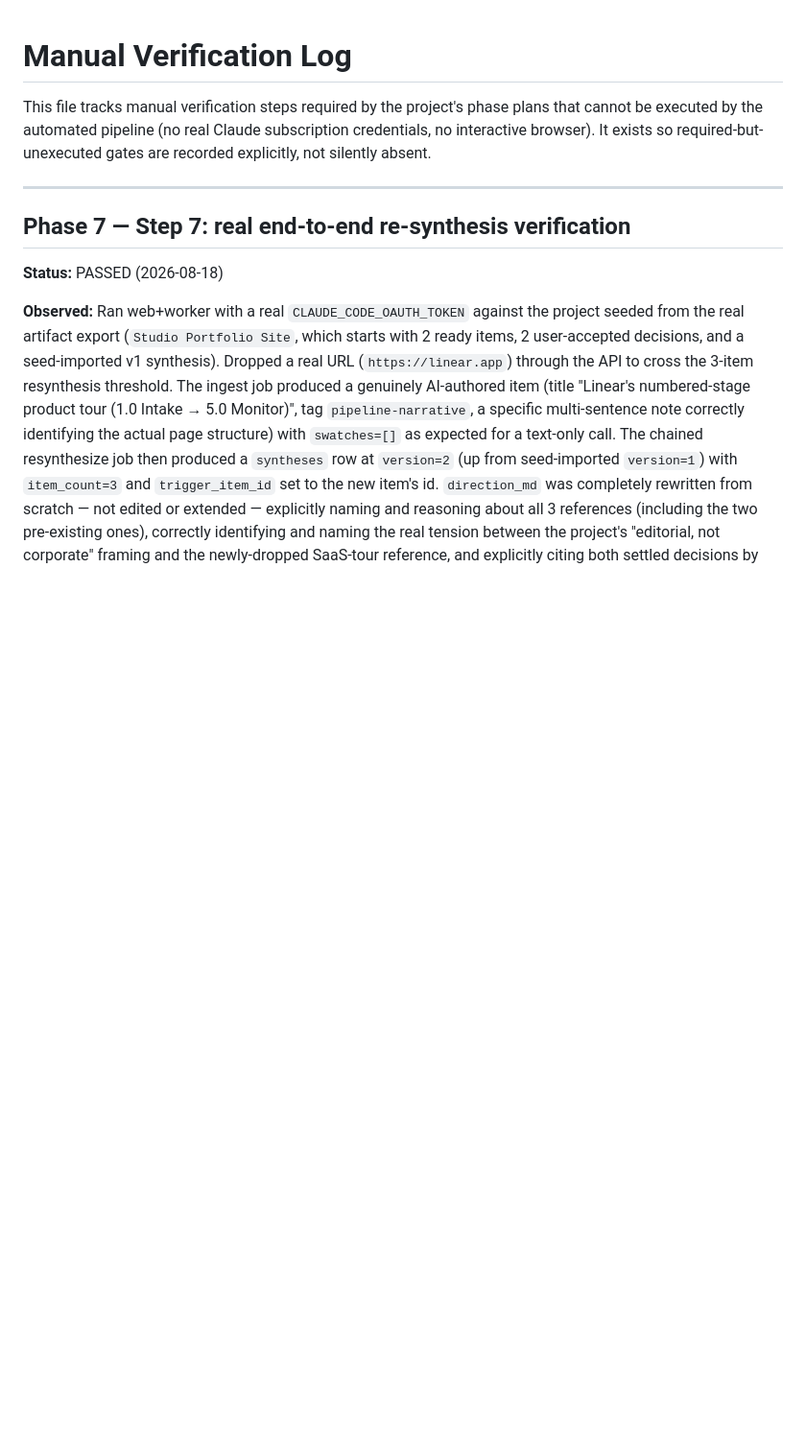
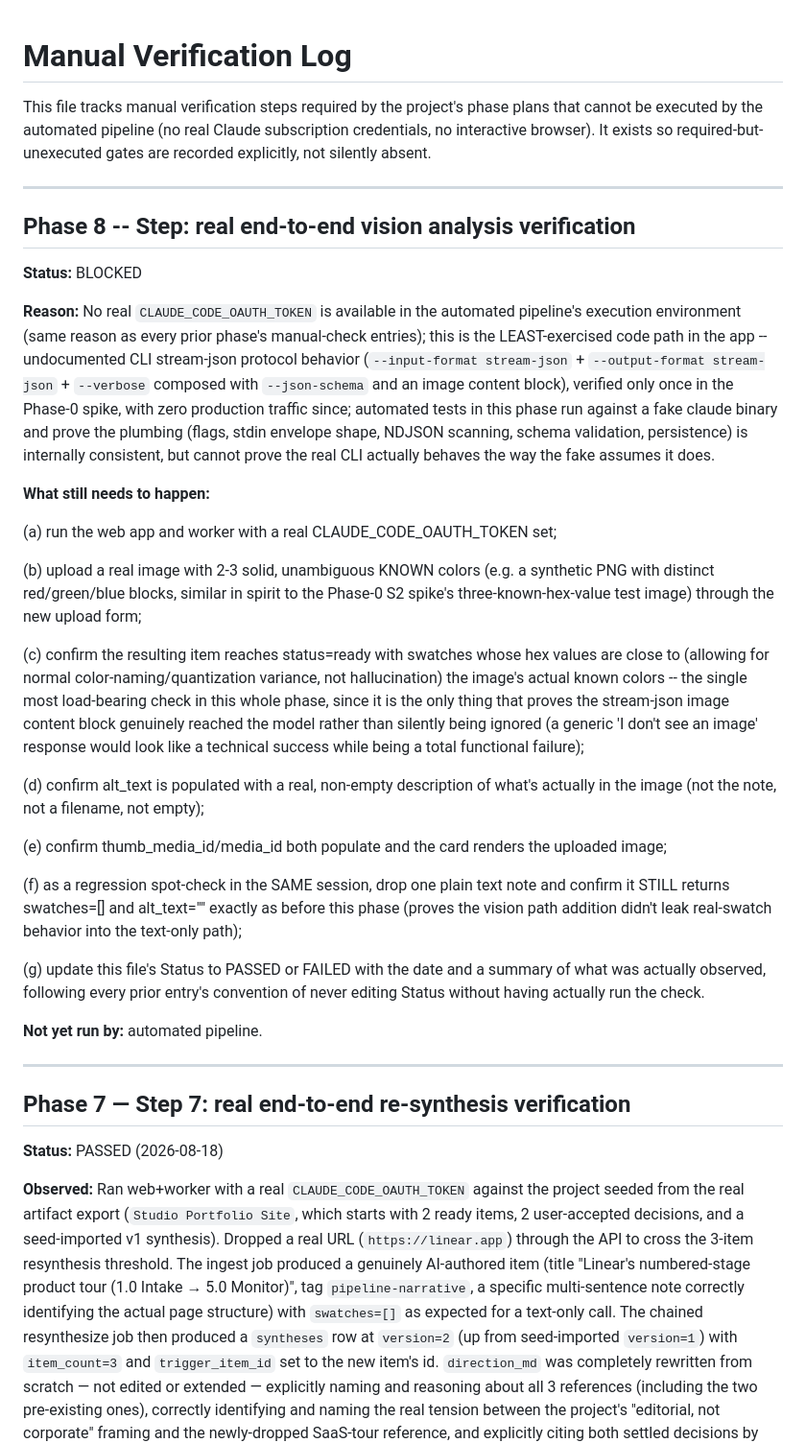
Before and after one commit to Jemplayer82/drafting-table, a Markdown page: VERIFICATION.md, the part around the change. Shown at 96% size. GitHub-like rendering; blank space fills up the shorter version.

Commit message:
pipeline: step-11 — add BLOCKED Phase 8 real end-to-end vision verification entry to VERIFICATION.md
Authored-By-Model: kimi-k2.7-code

Co-Authored-By: Claude Fable 5 <noreply@anthropic.com>

```diff
--- a/VERIFICATION.md
+++ b/VERIFICATION.md
@@ -1,6 +1,32 @@
 # Manual Verification Log
 
 This file tracks manual verification steps required by the project's phase plans that cannot be executed by the automated pipeline (no real Claude subscription credentials, no interactive browser). It exists so required-but-unexecuted gates are recorded explicitly, not silently absent.
+
+---
+
+## Phase 8 -- Step: real end-to-end vision analysis verification
+
+**Status:** BLOCKED
+
+**Reason:** No real `CLAUDE_CODE_OAUTH_TOKEN` is available in the automated pipeline's execution environment (same reason as every prior phase's manual-check entries); this is the LEAST-exercised code path in the app -- undocumented CLI stream-json protocol behavior (`--input-format stream-json` + `--output-format stream-json` + `--verbose` composed with `--json-schema` and an image content block), verified only once in the Phase-0 spike, with zero production traffic since; automated tests in this phase run against a fake claude binary and prove the plumbing (flags, stdin envelope shape, NDJSON scanning, schema validation, persistence) is internally consistent, but cannot prove the real CLI actually behaves the way the fake assumes it does.
+
+**What still needs to happen:**
+
+(a) run the web app and worker with a real CLAUDE_CODE_OAUTH_TOKEN set;
+
+(b) upload a real image with 2-3 solid, unambiguous KNOWN colors (e.g. a synthetic PNG with distinct red/green/blue blocks, similar in spirit to the Phase-0 S2 spike's three-known-hex-value test image) through the new upload form;
+
+(c) confirm the resulting item reaches status=ready with swatches whose hex values are close to (allowing for normal color-naming/quantization variance, not hallucination) the image's actual known colors -- the single most load-bearing check in this whole phase, since it is the only thing that proves the stream-json image content block genuinely reached the model rather than silently being ignored (a generic 'I don't see an image' response would look like a technical success while being a total functional failure);
+
+(d) confirm alt_text is populated with a real, non-empty description of what's actually in the image (not the note, not a filename, not empty);
+
+(e) confirm thumb_media_id/media_id both populate and the card renders the uploaded image;
+
+(f) as a regression spot-check in the SAME session, drop one plain text note and confirm it STILL returns swatches=[] and alt_text="" exactly as before this phase (proves the vision path addition didn't leak real-swatch behavior into the text-only path);
+
+(g) update this file's Status to PASSED or FAILED with the date and a summary of what was actually observed, following every prior entry's convention of never editing Status without having actually run the check.
+
+**Not yet run by:** automated pipeline.
 
 ---
 
```
